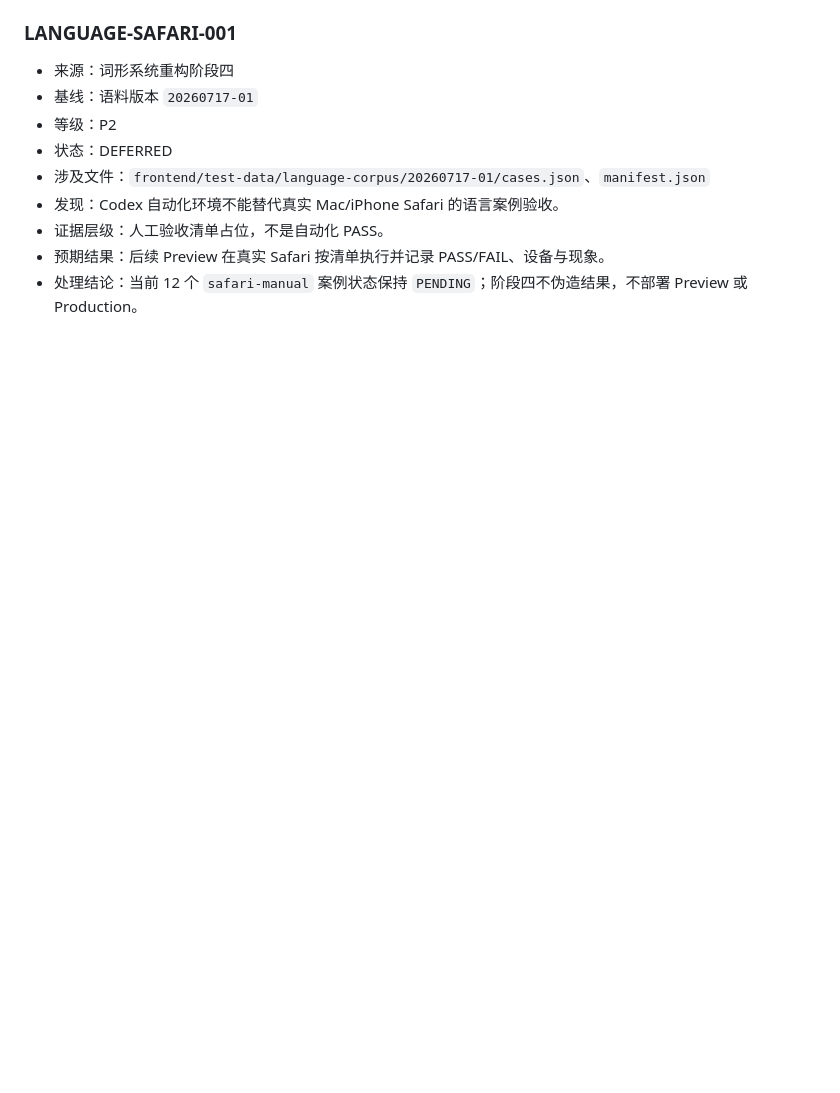
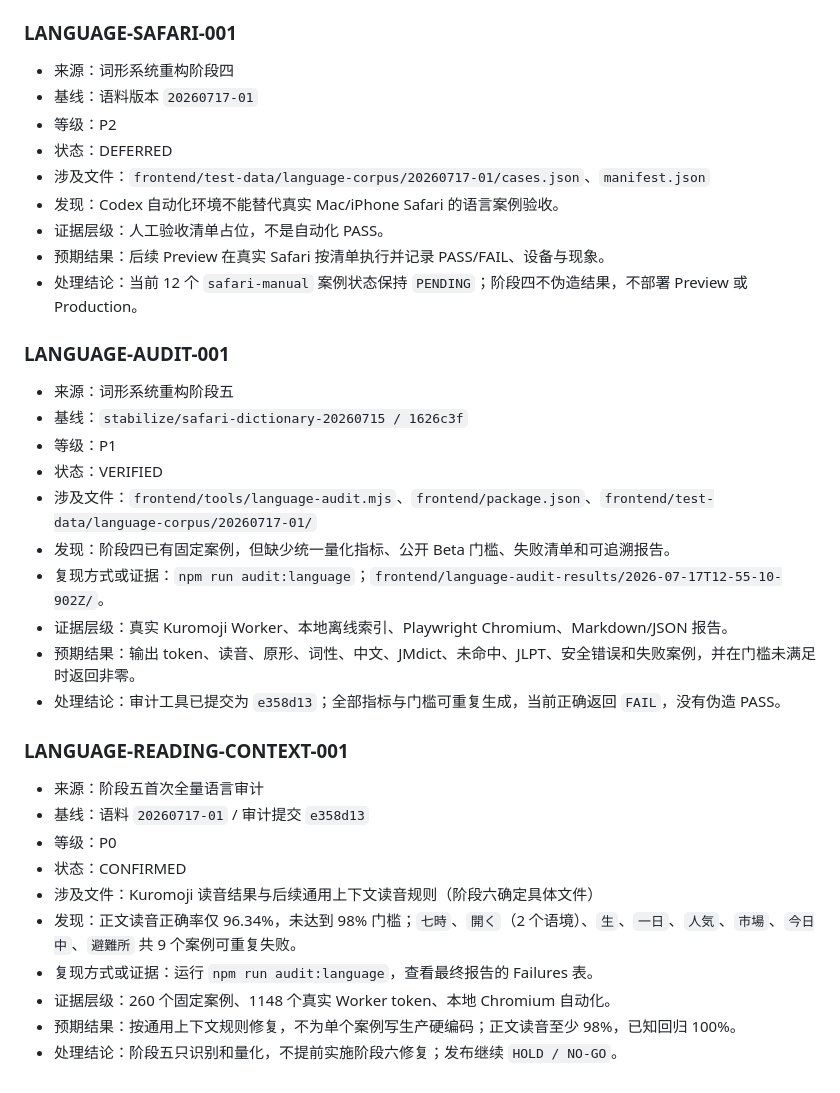
Before and after one commit to zrqZRQ77/japanese-tool-full, a Markdown page: .ai-coordination/ISSUE_QUEUE.md, the part around the change. Drawn GitHub-style; blank space fills up the shorter version.

```diff
--- a/.ai-coordination/ISSUE_QUEUE.md
+++ b/.ai-coordination/ISSUE_QUEUE.md
@@ -541,3 +541,29 @@
 - 证据层级：人工验收清单占位，不是自动化 PASS。
 - 预期结果：后续 Preview 在真实 Safari 按清单执行并记录 PASS/FAIL、设备与现象。
 - 处理结论：当前 12 个 `safari-manual` 案例状态保持 `PENDING`；阶段四不伪造结果，不部署 Preview 或 Production。
+
+### LANGUAGE-AUDIT-001
+
+- 来源：词形系统重构阶段五
+- 基线：`stabilize/safari-dictionary-20260715 / 1626c3f`
+- 等级：P1
+- 状态：VERIFIED
+- 涉及文件：`frontend/tools/language-audit.mjs`、`frontend/package.json`、`frontend/test-data/language-corpus/20260717-01/`
+- 发现：阶段四已有固定案例，但缺少统一量化指标、公开 Beta 门槛、失败清单和可追溯报告。
+- 复现方式或证据：`npm run audit:language`；`frontend/language-audit-results/2026-07-17T12-55-10-902Z/`。
+- 证据层级：真实 Kuromoji Worker、本地离线索引、Playwright Chromium、Markdown/JSON 报告。
+- 预期结果：输出 token、读音、原形、词性、中文、JMdict、未命中、JLPT、安全错误和失败案例，并在门槛未满足时返回非零。
+- 处理结论：审计工具已提交为 `e358d13`；全部指标与门槛可重复生成，当前正确返回 `FAIL`，没有伪造 PASS。
+
+### LANGUAGE-READING-CONTEXT-001
+
+- 来源：阶段五首次全量语言审计
+- 基线：语料 `20260717-01` / 审计提交 `e358d13`
+- 等级：P0
+- 状态：CONFIRMED
+- 涉及文件：Kuromoji 读音结果与后续通用上下文读音规则（阶段六确定具体文件）
+- 发现：正文读音正确率仅 96.34%，未达到 98% 门槛；`七時`、`開く`（2 个语境）、`生`、`一日`、`人気`、`市場`、`今日中`、`避難所` 共 9 个案例可重复失败。
+- 复现方式或证据：运行 `npm run audit:language`，查看最终报告的 Failures 表。
+- 证据层级：260 个固定案例、1148 个真实 Worker token、本地 Chromium 自动化。
+- 预期结果：按通用上下文规则修复，不为单个案例写生产硬编码；正文读音至少 98%，已知回归 100%。
+- 处理结论：阶段五只识别和量化，不提前实施阶段六修复；发布继续 `HOLD / NO-GO`。
```
Also changed, not shown: .ai-coordination/CODEX_STATUS.md (+12 -0 lines), .ai-coordination/LEXICAL_MORPHOLOGY_AND_QUALITY_PLAN.md (+16 -0 lines).
